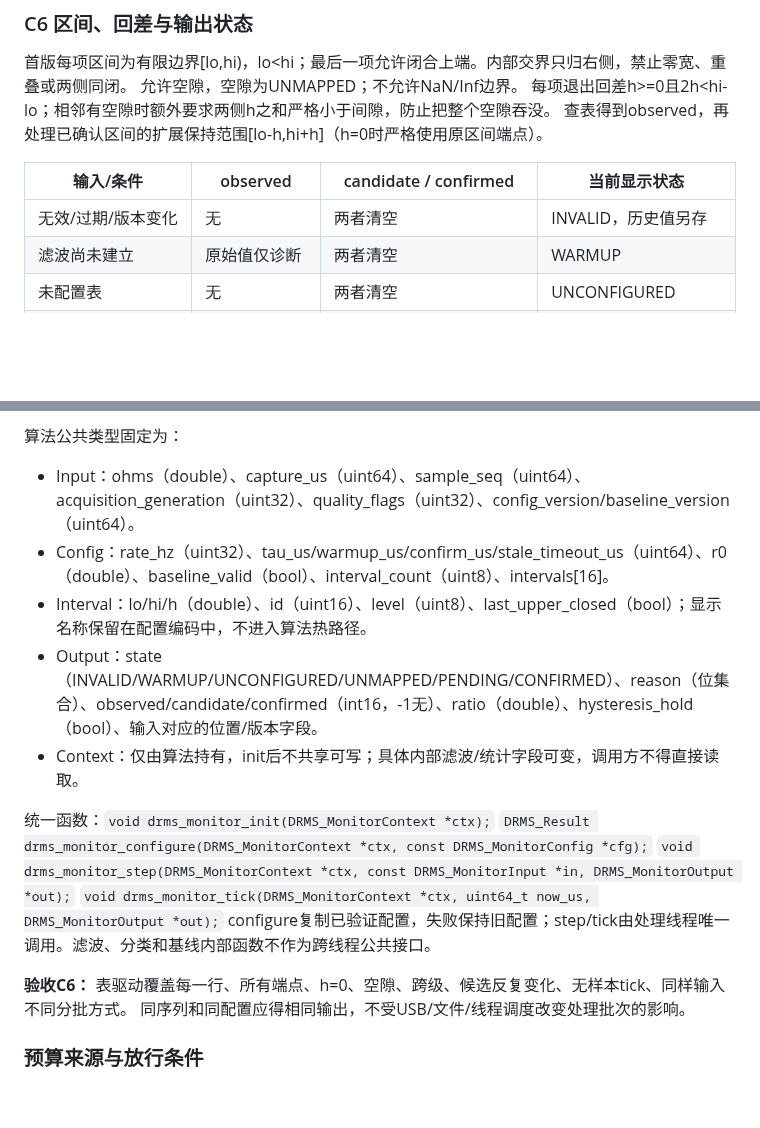
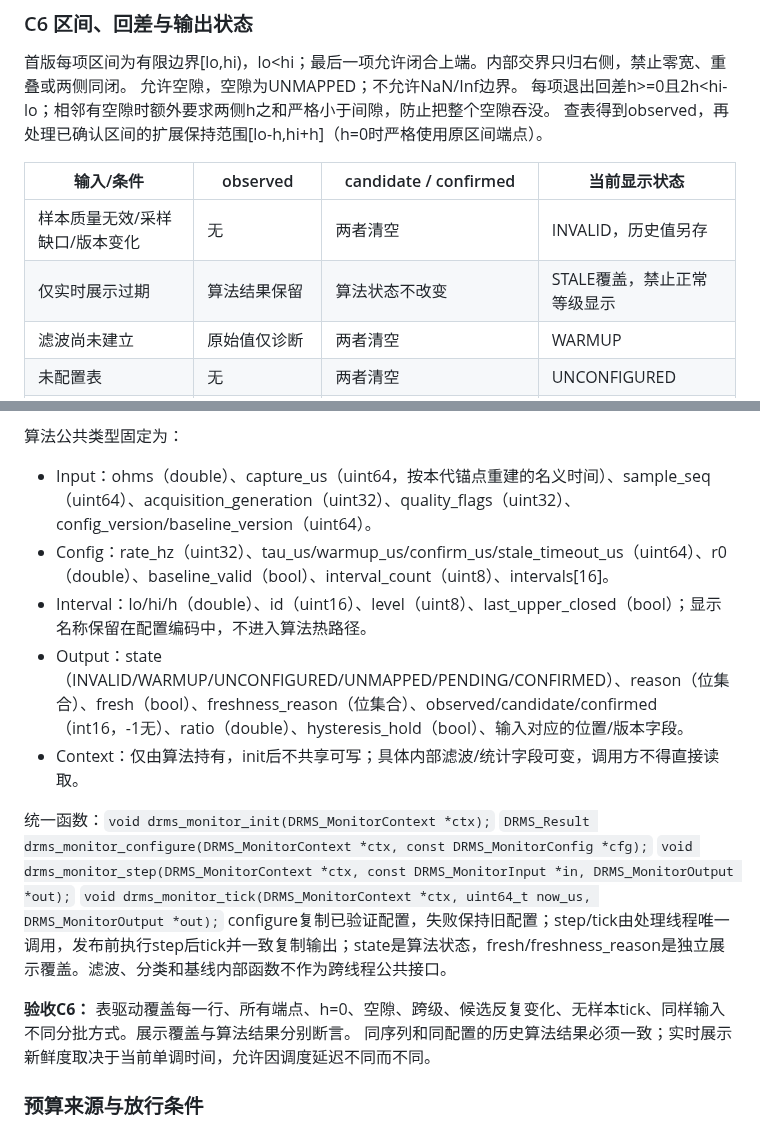
Before and after one commit to chenxi-z/de-drms, a Markdown page: docs/design/2026-11-05-firmware-architecture.md, 2 parts joined by grey strips. Rendered like a GitHub page; blank space fills up the shorter version.

Commit message:
docs(architecture): resolve stop barrier and sampling time semantics

```diff
--- a/docs/design/2026-11-05-firmware-architecture.md
+++ b/docs/design/2026-11-05-firmware-architecture.md
@@ -563,7 +591,8 @@ C6给出的算法公共契约也在此阶段冻结，T6实现不得改变字段
 
 | 输入/条件 | observed | candidate / confirmed | 当前显示状态 |
 | --- | --- | --- | --- |
-| 无效/过期/版本变化 | 无 | 两者清空 | INVALID，历史值另存 |
+| 样本质量无效/采样缺口/版本变化 | 无 | 两者清空 | INVALID，历史值另存 |
+| 仅实时展示过期 | 算法结果保留 | 算法状态不改变 | STALE覆盖，禁止正常等级显示 |
 | 滤波尚未建立 | 原始值仅诊断 | 两者清空 | WARMUP |
 | 未配置表 | 无 | 两者清空 | UNCONFIGURED |
 | 有confirmed且仍在其保持范围 | 按原表计算，可不同 | 清candidate，保留confirmed | CONFIRMED，明确回差保持标志 |
@@ -577,20 +606,20 @@ candidate变化即从当前样本重新计时；返回历史区间也重新确
 PENDING时本机显示独立待确认效果；五灯具体动画由交互规格定义，禁止以常亮正常灯表达待确认。
 
 算法公共类型固定为：
-- Input：ohms（double）、capture_us（uint64）、sample_seq（uint64）、acquisition_generation（uint32）、quality_flags（uint32）、config_version/baseline_version（uint64）。
+- Input：ohms（double）、capture_us（uint64，按本代锚点重建的名义时间）、sample_seq（uint64）、acquisition_generation（uint32）、quality_flags（uint32）、config_version/baseline_version（uint64）。
 - Config：rate_hz（uint32）、tau_us/warmup_us/confirm_us/stale_timeout_us（uint64）、r0（double）、baseline_valid（bool）、interval_count（uint8）、intervals[16]。
 - Interval：lo/hi/h（double）、id（uint16）、level（uint8）、last_upper_closed（bool）；显示名称保留在配置编码中，不进入算法热路径。
-- Output：state（INVALID/WARMUP/UNCONFIGURED/UNMAPPED/PENDING/CONFIRMED）、reason（位集合）、observed/candidate/confirmed（int16，-1无）、ratio（double）、hysteresis_hold（bool）、输入对应的位置/版本字段。
+- Output：state（INVALID/WARMUP/UNCONFIGURED/UNMAPPED/PENDING/CONFIRMED）、reason（位集合）、fresh（bool）、freshness_reason（位集合）、observed/candidate/confirmed（int16，-1无）、ratio（double）、hysteresis_hold（bool）、输入对应的位置/版本字段。
 - Context：仅由算法持有，init后不共享可写；具体内部滤波/统计字段可变，调用方不得直接读取。
 
 统一函数：`void drms_monitor_init(DRMS_MonitorContext *ctx);`
 `DRMS_Result drms_monitor_configure(DRMS_MonitorContext *ctx, const DRMS_MonitorConfig *cfg);`
 `void drms_monitor_step(DRMS_MonitorContext *ctx, const DRMS_MonitorInput *in, DRMS_MonitorOutput *out);`
 `void drms_monitor_tick(DRMS_MonitorContext *ctx, uint64_t now_us, DRMS_MonitorOutput *out);`
-configure复制已验证配置，失败保持旧配置；step/tick由处理线程唯一调用。滤波、分类和基线内部函数不作为跨线程公共接口。
+configure复制已验证配置，失败保持旧配置；step/tick由处理线程唯一调用，发布前执行step后tick并一致复制输出；state是算法状态，fresh/freshness_reason是独立展示覆盖。滤波、分类和基线内部函数不作为跨线程公共接口。
 
-**验收C6：** 表驱动覆盖每一行、所有端点、h=0、空隙、跨级、候选反复变化、无样本tick、同样输入不同分批方式。
-同序列和同配置应得相同输出，不受USB/文件/线程调度改变处理批次的影响。
+**验收C6：** 表驱动覆盖每一行、所有端点、h=0、空隙、跨级、候选反复变化、无样本tick、同样输入不同分批方式。展示覆盖与算法结果分别断言。
+同序列和同配置的历史算法结果必须一致；实时展示新鲜度取决于当前单调时间，允许因调度延迟不同而不同。
 
 ### 预算来源与放行条件
 
```
Also changed, not shown: other parts of docs/design/2026-11-05-firmware-architecture.md (+36 -8 lines), docs/design/2026-11-06-firmware-architecture-plan.md (+20 -5 lines).
